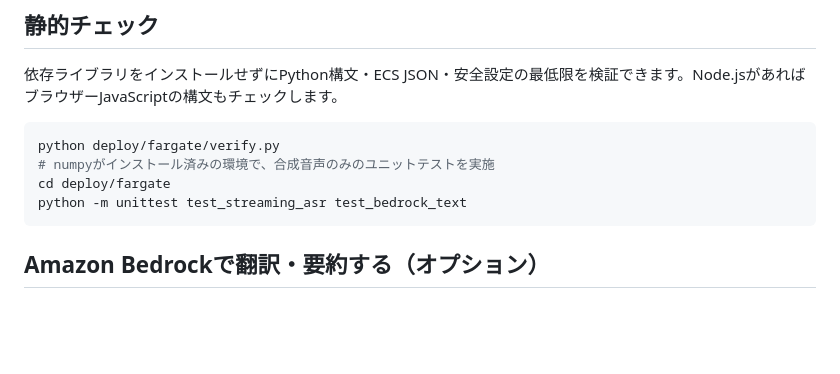
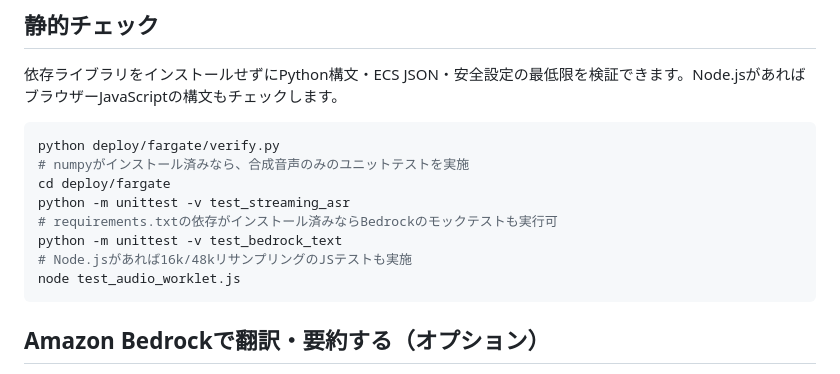
Before and after one commit to yu37330/translate, a Markdown page: deploy/fargate/README.md, the part around the change. Rendered like a GitHub page; blank space fills up the shorter version.

Commit message:
docs: clarify offline test prerequisites and JS resampling test

````diff
--- a/deploy/fargate/README.md
+++ b/deploy/fargate/README.md
@@ -50,9 +50,13 @@
 
 ```bash
 python deploy/fargate/verify.py
-# numpyがインストール済みの環境で、合成音声のみのユニットテストを実施
+# numpyがインストール済みなら、合成音声のみのユニットテストを実施
 cd deploy/fargate
-python -m unittest test_streaming_asr test_bedrock_text
+python -m unittest -v test_streaming_asr
+# requirements.txtの依存がインストール済みならBedrockのモックテストも実行可
+python -m unittest -v test_bedrock_text
+# Node.jsがあれば16k/48kリサンプリングのJSテストも実施
+node test_audio_worklet.js
 ```
 
 ## Amazon Bedrockで翻訳・要約する（オプション）
````
